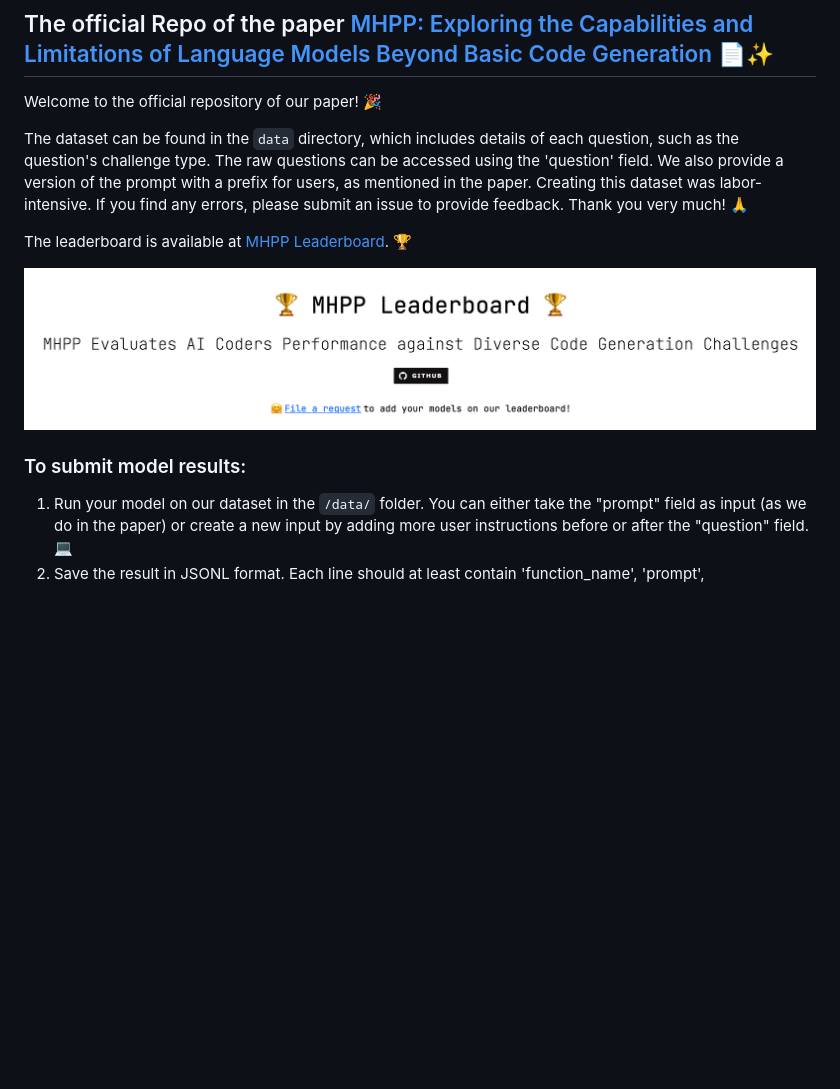
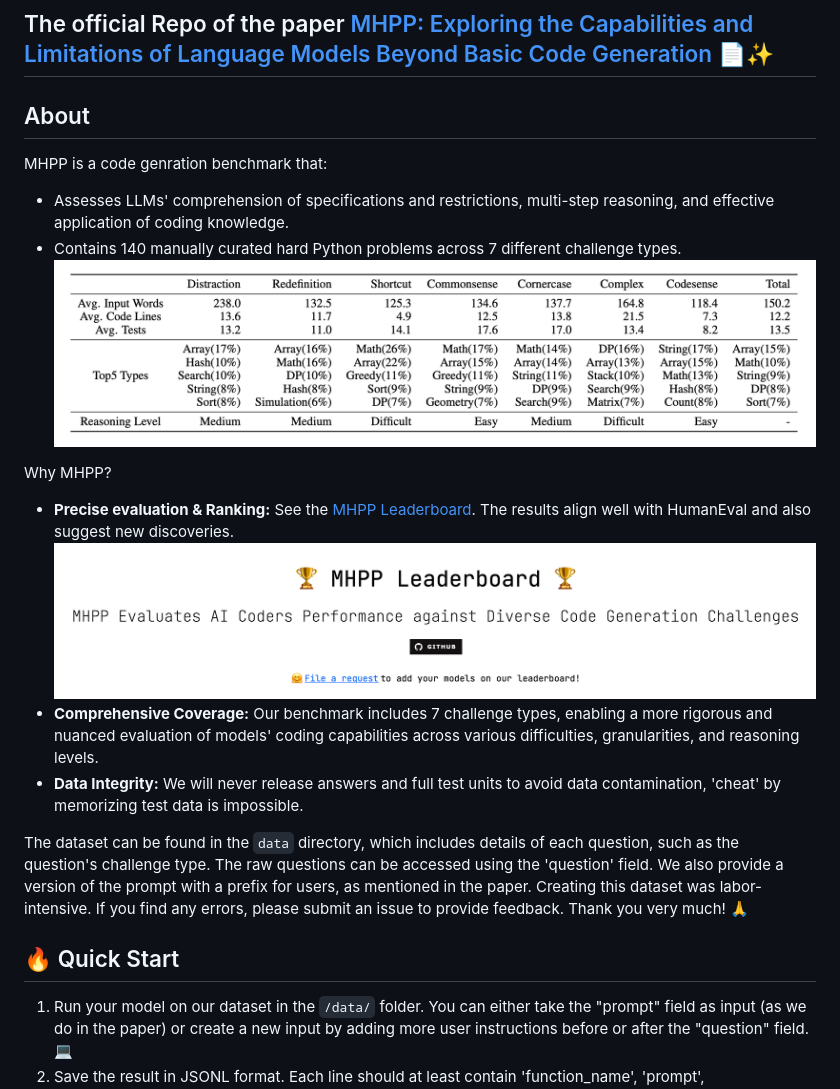
Before and after one commit to SparksofAGI/MHPP, a Markdown page: README.md, the part around the change. Drawn GitHub-style; pictures changed too: fig/statistics.png (added); blank space fills up the shorter version.

Commit message:
update readme, add statistics.png

```diff
--- a/README.md
+++ b/README.md
@@ -1,14 +1,21 @@
 ## The official Repo of the paper [MHPP: Exploring the Capabilities and Limitations of Language Models Beyond Basic Code Generation](https://arxiv.org/abs/2405.11430) 📄✨
 
-Welcome to the official repository of our paper! 🎉
+## About
+
+MHPP is a code genration benchmark that:
+* Assesses LLMs' comprehension of specifications and restrictions, multi-step reasoning, and effective application of coding knowledge.
+* Contains 140 manually curated hard Python problems across 7 different challenge types.
+![statistics](./fig/statistics.png)
+
+Why MHPP?
+* **Precise evaluation & Ranking:** See the [MHPP Leaderboard](https://sparksofagi.github.io/MHPP/). The results align well with HumanEval and also suggest new discoveries.
+![MHPP Leaderboard](./fig/mhpp_leaderboard.png)
+* **Comprehensive Coverage:** Our benchmark includes 7 challenge types, enabling a more rigorous and nuanced evaluation of models' coding capabilities across various difficulties, granularities, and reasoning levels.
+* **Data Integrity:** We will never release answers and full test units to avoid data contamination, 'cheat' by memorizing test data is impossible.
 
 The dataset can be found in the `data` directory, which includes details of each question, such as the question's challenge type. The raw questions can be accessed using the 'question' field. We also provide a version of the prompt with a prefix for users, as mentioned in the paper. Creating this dataset was labor-intensive. If you find any errors, please submit an issue to provide feedback. Thank you very much! 🙏
 
-The leaderboard is available at [MHPP Leaderboard](https://sparksofagi.github.io/MHPP/). 🏆
-
-![MHPP Leaderboard](./fig/mhpp_leaderboard.png)
-
-### To submit model results:
+## 🔥 Quick Start
 
 1. Run your model on our dataset in the `/data/` folder. You can either take the "prompt" field as input (as we do in the paper) or create a new input by adding more user instructions before or after the "question" field. 💻
 2. Save the result in JSONL format. Each line should at least contain 'function_name', 'prompt', 'difficulty_types', and 'response'.
```
Also changed, not shown: 1 other file.
